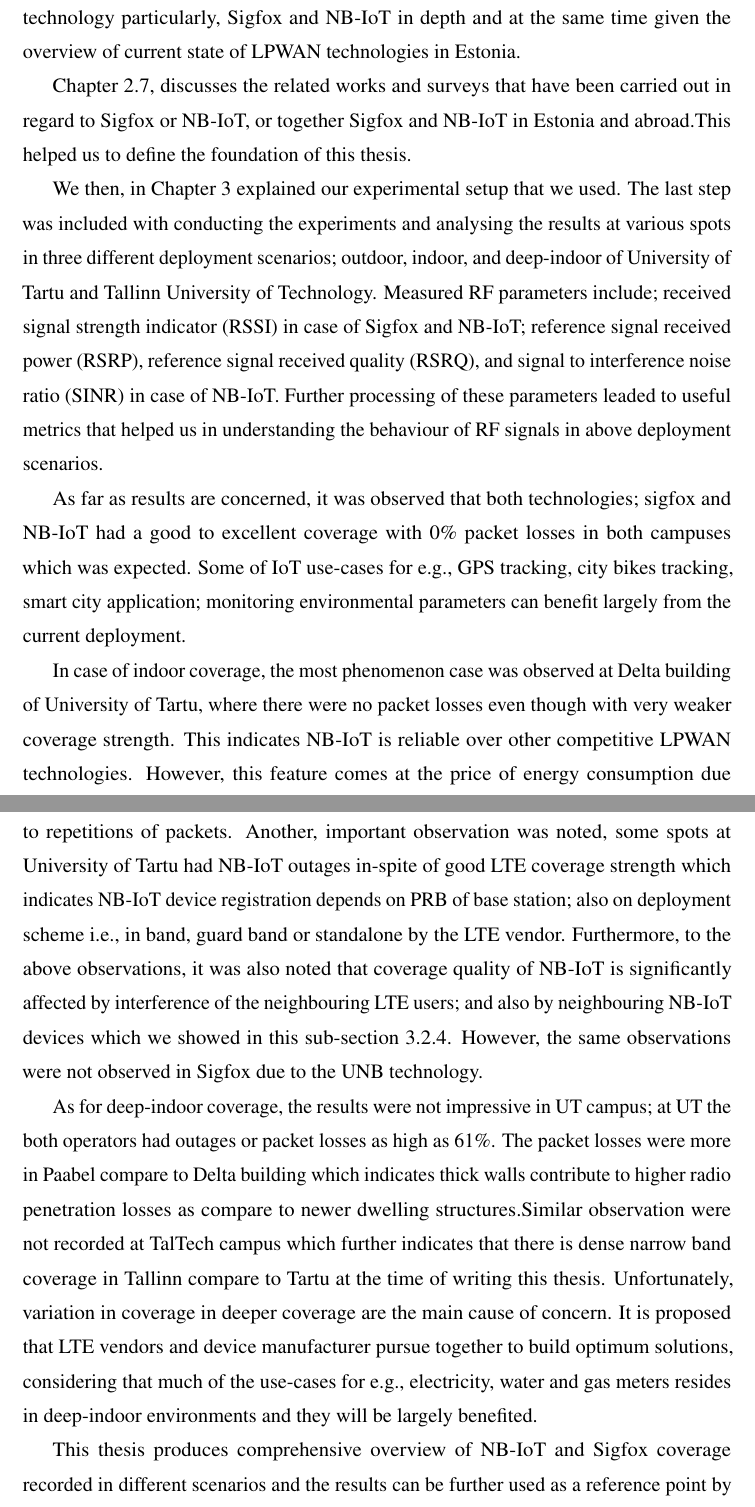
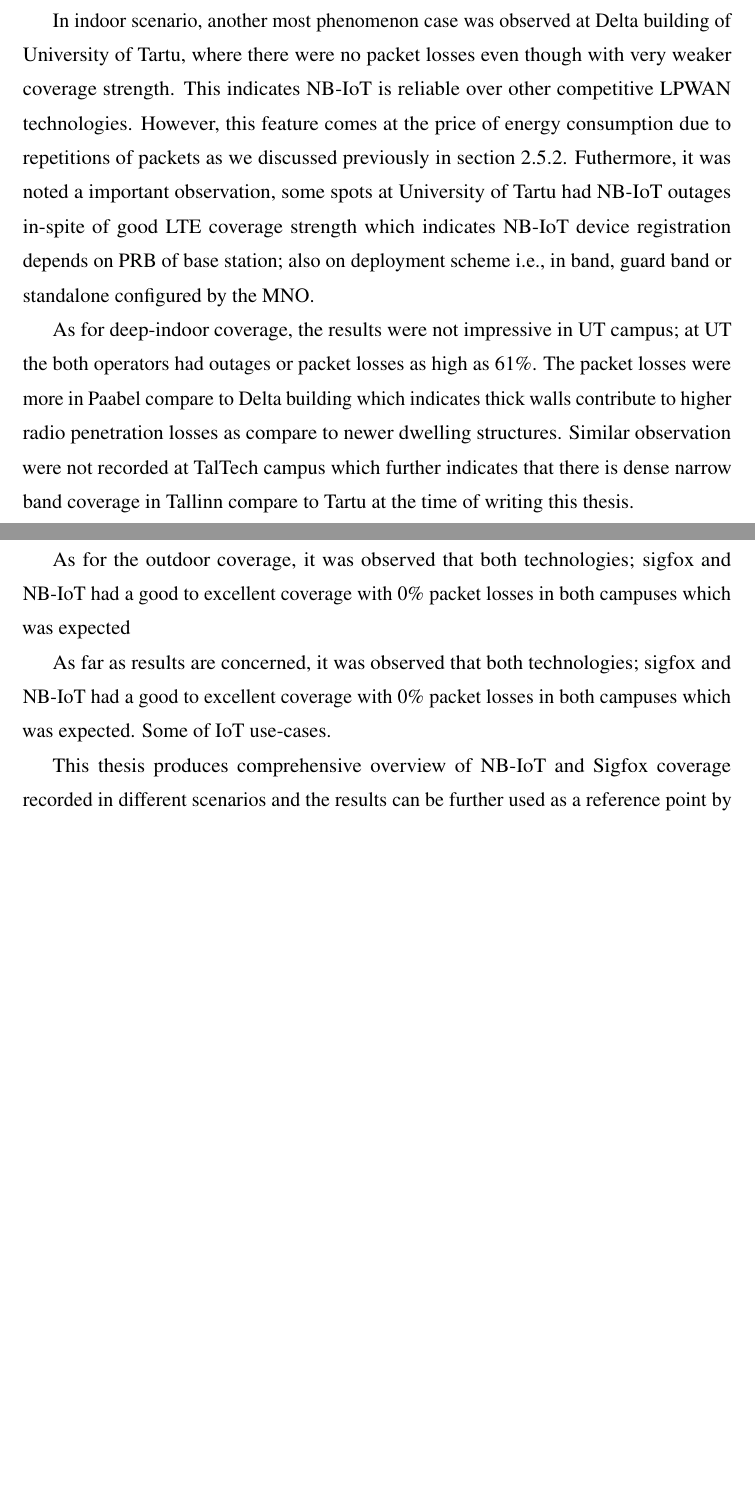
Before and after one commit to poddardelhi/Thesis, a LaTeX thesis (main.tex): two parts of pages 68 and 69 of 80 before the commit and two parts of pages 68 and 69 of 79 after it, joined at a grey line, cut at the place of the change, the shorter picture padded with empty space. Compiled offline with pdfLaTeX.

Commit message:
Thesis V2.6

```diff
--- a/main.tex
+++ b/main.tex
@@ -1571,17 +1571,19 @@ Figure \ref{fig:SINR distribution} present the signal to interference noise rati
 
 \newpage
 \section{Conclusion and Future Work} \label{conclusion}
-This thesis provided empirical study investigated under current deployment of Sigfox and NB-IoT network operated by two LTE operators and single Sigfox operator in Estonia. Experiments have been conducted in two Estonian university campuses in the two main cities of Estonia (Tartu and Tallinn). In Chapter \ref{technology background}, we have described the LPWAN technology particularly, Sigfox and NB-IoT in depth and at the same time given the overview of current state of LPWAN technologies in Estonia.\par
-
-Chapter \ref{related work}, discusses the related works and surveys that have been carried out in regard to Sigfox or NB-IoT, or together Sigfox and NB-IoT in Estonia and abroad.This helped us to define the foundation of this thesis.\par
-
-We then, in Chapter \ref{Results and Methodology} explained our experimental setup that we used. The last step was included with conducting the experiments and analysing the results at various spots in three different deployment scenarios; outdoor, indoor, and deep-indoor of University of Tartu and Tallinn University of Technology. Measured RF parameters include; received signal strength indicator (RSSI) in case of Sigfox and NB-IoT; reference signal received power (RSRP), reference signal received quality (RSRQ), and signal to interference noise ratio (SINR) in case of NB-IoT. Further processing  of these parameters leaded to useful metrics that helped us in understanding the behaviour of RF signals in above deployment scenarios.
-
-As far as results are concerned, it was observed that both technologies; sigfox and NB-IoT had a good to excellent coverage with 0\% packet losses in both campuses which was expected. Some of IoT use-cases for e.g., GPS tracking, city bikes tracking, smart city application; monitoring environmental parameters can benefit largely from the current deployment.\par
-
-In case of indoor coverage, the most phenomenon case was observed at Delta building of University of Tartu, where there were no packet losses even though with very weaker coverage strength. This indicates NB-IoT is reliable over other competitive LPWAN technologies. However, this feature comes at the price of energy consumption due to repetitions of packets. Another, important observation was noted, some spots at University of Tartu had NB-IoT outages in-spite of good LTE coverage strength which indicates NB-IoT device registration depends on PRB of base station; also on deployment scheme i.e., in band, guard band or standalone by the LTE vendor. Furthermore, to the above observations, it was also noted that coverage quality of NB-IoT is significantly affected by interference of the neighbouring LTE users; and also by neighbouring NB-IoT devices which we showed in this sub-section \ref{interferenceExp}. However, the same observations were not observed in Sigfox due to the UNB technology.\par
-
-As for deep-indoor coverage, the results were not impressive in UT campus; at UT the both operators had outages or packet losses as high as 61\%. The packet losses were more in Paabel compare to Delta building which indicates thick walls contribute to higher radio penetration losses as compare to newer dwelling structures.Similar observation were not recorded at TalTech campus which further indicates that there is dense narrow band coverage in Tallinn compare to Tartu at the time of writing this thesis. Unfortunately, variation in coverage in deeper coverage are the main cause of concern. It is proposed that LTE vendors and device manufacturer pursue together to build optimum solutions, considering that much of the use-cases for e.g., electricity, water and gas meters resides in deep-indoor environments and they will be largely benefited.
+These experiments provided the comprehensive technical overview of Sigfox and NB-IoT, along with empirical results and study that investigated the current deployment of Sigfox and NB-IoT network in Estonia. Results from different scenarios i.e., Outdoor, Indoor, and Deep-Indoor were evaluated to find the answers for our foremost research questions. The results prove that, the radio parameters changes with respect to many physical factors like building structure, deployment scenarios, building occupancy in terms of active mobile users e.t.c, in indoor scenario, we had observed fluctuations in RSSI in both operators during the working hours; also similar observations were noticed in RSRP and RSRQ in deep-indoor scenarios. This indicates, the traffic from the active LTE users and neighboring small and macro cells affects the NB-IoT signal strengths, since they all are deployed in same PRB as discussed in section \ref{NB-IoT Technology} but similar fluctuation were not observed in Sigfox, due to the fact, it uses UNB technology  as discussed in section \ref{sigfox technical}.\par
+
+In indoor scenario, another most phenomenon case was observed at Delta building of University of Tartu, where there were no packet losses even though with very weaker coverage strength. This indicates NB-IoT is reliable over other competitive LPWAN technologies. However, this feature comes at the price of energy consumption due to repetitions of packets as we discussed previously in section \ref{NB-IoT Technology}. Futhermore, it was noted a important observation, some spots at University of Tartu had NB-IoT outages in-spite of good LTE coverage strength which indicates NB-IoT device registration depends on PRB of base station; also on deployment scheme i.e., in band, guard band or standalone configured by the MNO. \par
+
+As for deep-indoor coverage, the results were not impressive in UT campus; at UT the both operators had outages or packet losses as high as 61\%. The packet losses were more in Paabel compare to Delta building which indicates thick walls contribute to higher radio penetration losses as compare to newer dwelling structures. Similar observation were not recorded at TalTech campus which further indicates that there is dense narrow band coverage in Tallinn compare to Tartu at the time of writing this thesis.\par
+
+As for the outdoor coverage, it was observed that both technologies; sigfox and NB-IoT had a good to excellent coverage with 0\% packet losses in both campuses which was expected
+
+As far as results are concerned, it was observed that both technologies; sigfox and NB-IoT had a good to excellent coverage with 0\% packet losses in both campuses which was expected. Some of IoT use-cases.\par
+
+
+
+
 
 
 This thesis produces comprehensive overview of NB-IoT and Sigfox coverage recorded in different scenarios and the results  can  be  further  used as a reference point by operators, telecom engineers, students and researchers who are currently working on or interested in LPWAN technology.\par
```
Also changed, not shown: main.tex (10 more changed lines).
